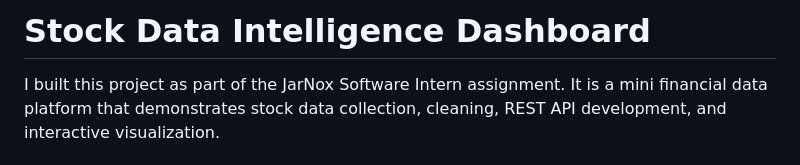
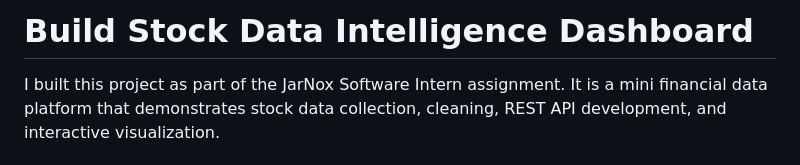
Before and after one commit to Vatsal-ai-Neema/stock-data-intelligence-dashboard, a Markdown page: README.md, the part around the change. Rendered like a GitHub page.

Commit message:
Build stock data intelligence dashboard

```diff
--- a/README.md
+++ b/README.md
@@ -1,4 +1,4 @@
-# Stock Data Intelligence Dashboard
+# Build Stock Data Intelligence Dashboard
 
 I built this project as part of the JarNox Software Intern assignment. It is a mini financial data platform that demonstrates stock data collection, cleaning, REST API development, and interactive visualization.
 
```
